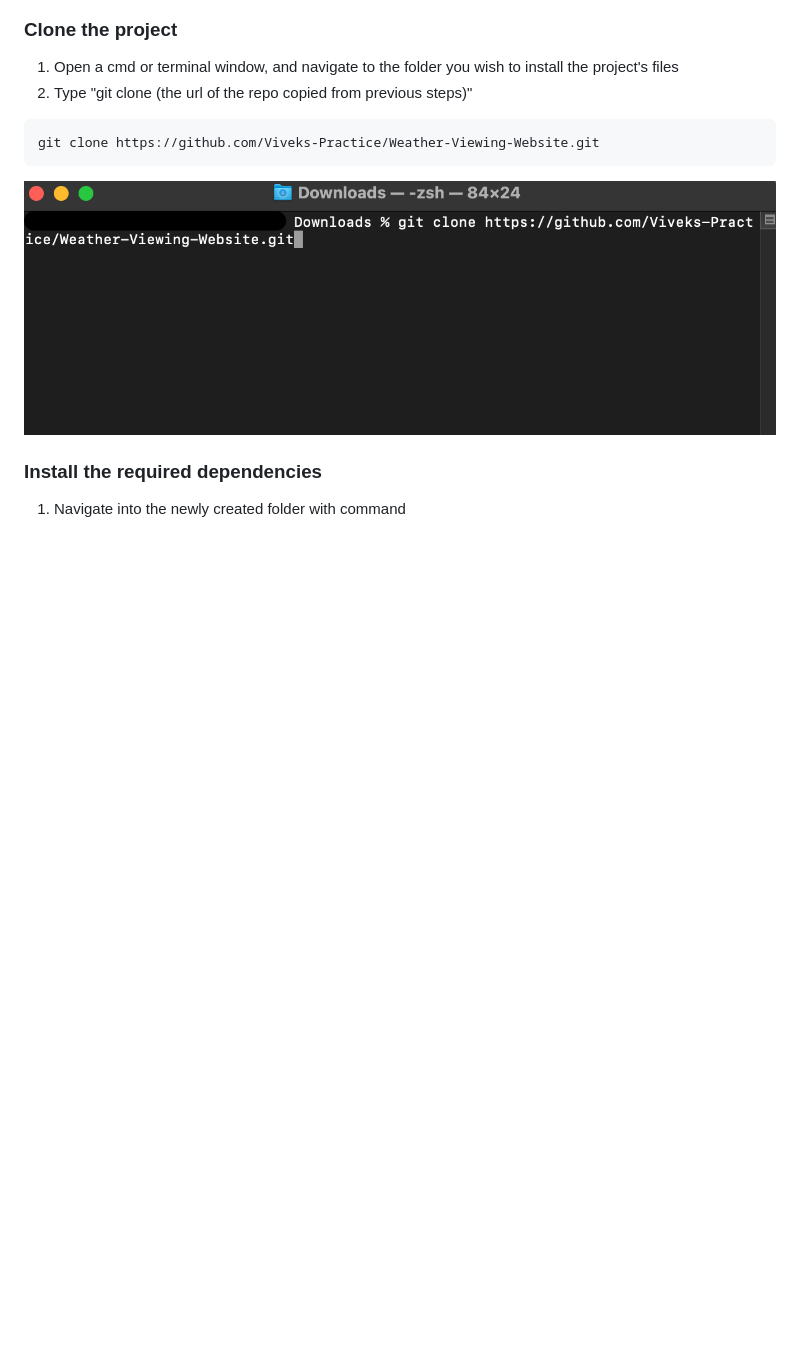
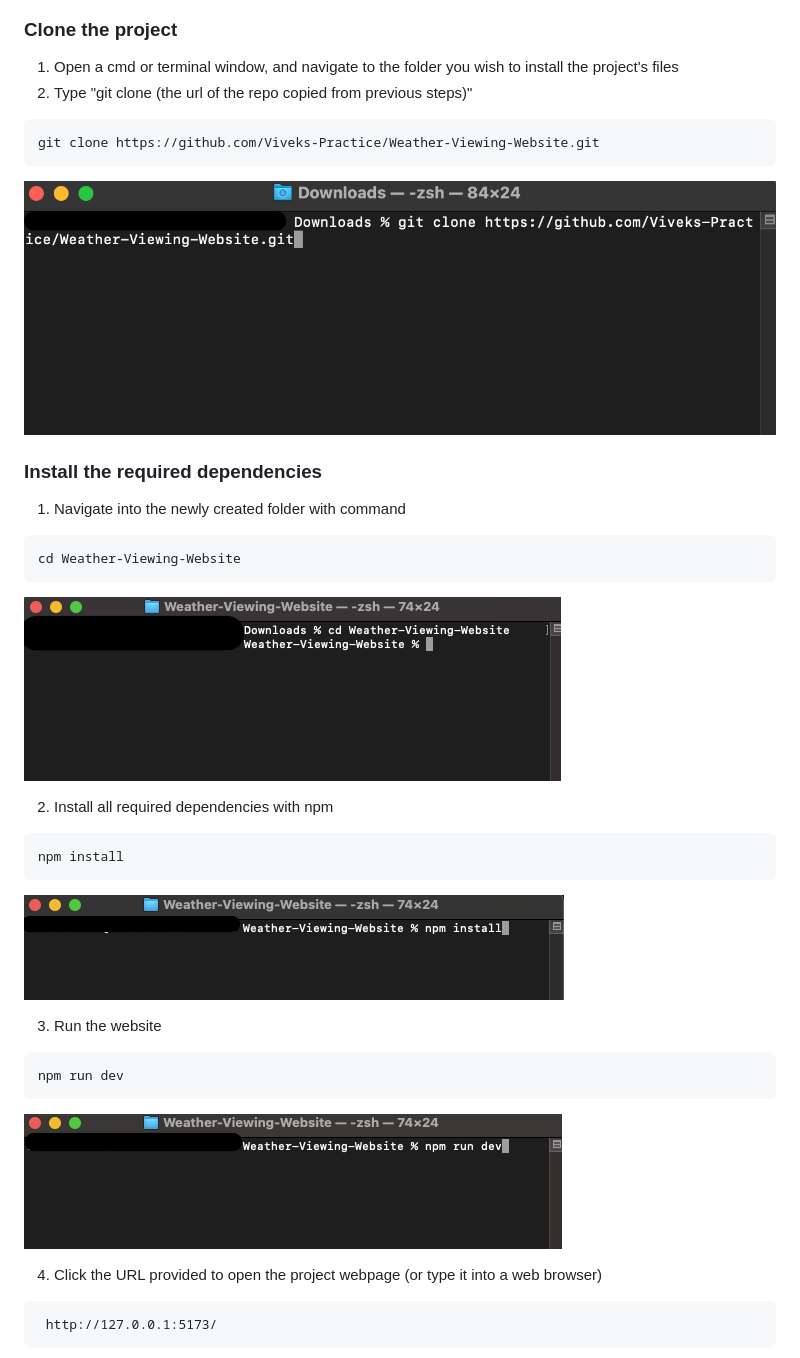
Before and after one commit to Viveks-Practice/Weather-Viewing-Website, a Markdown page: README.md, the part around the change printed below. Drawn GitHub-style; pictures changed too: images/cd-weather-viewing-app.png (added), images/install-dependencies.png (added), images/run-the-program.png (added); blank space fills up the shorter version.

````diff
--- a/README.md
+++ b/README.md
@@ -78,3 +78,32 @@ git clone https://github.com/Viveks-Practice/Weather-Viewing-Website.git
 ### Install the required dependencies
 
 1. Navigate into the newly created folder with command
+
+```
+cd Weather-Viewing-Website
+```
+
+![Change Directory!](https://github.com/Viveks-Practice/Weather-Viewing-Website/blob/main/images/cd-weather-viewing-app.png)
+
+2. Install all required dependencies with npm
+
+```
+npm install
+```
+
+![Install Dependencies!](https://github.com/Viveks-Practice/Weather-Viewing-Website/blob/main/images/install-dependencies.png)
+
+3. Run the website
+
+```
+npm run dev
+```
+
+![Run the website!](https://github.com/Viveks-Practice/Weather-Viewing-Website/blob/main/images/run-the-program.png)
+
+4. Click the URL provided to open the project webpage (or type it into a web browser)
+
+```
+ http://127.0.0.1:5173/
+```
+
````
Also changed, not shown: other parts of README.md (+10 -1 lines), images/click-allow.png (added), images/done.png (added), images/url-provided.png (added).
